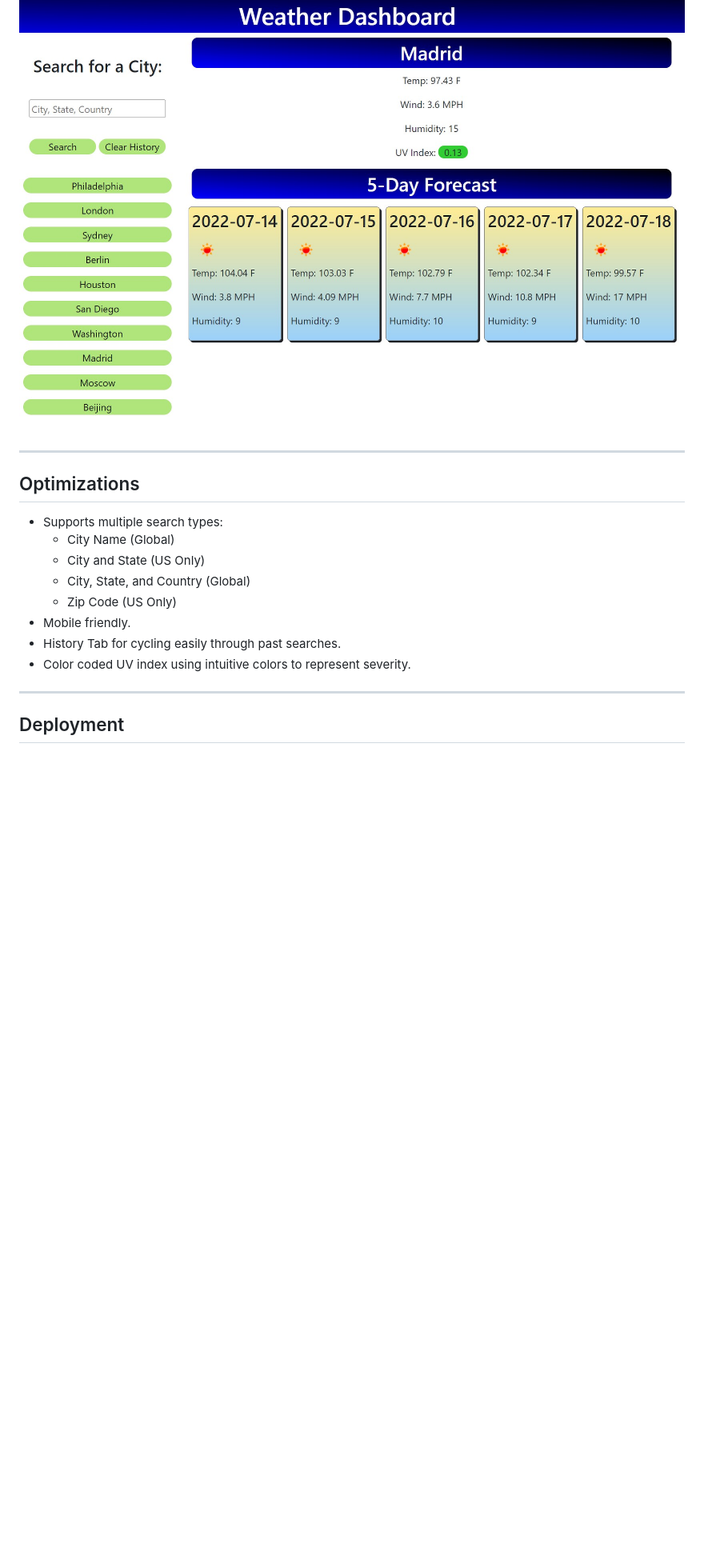
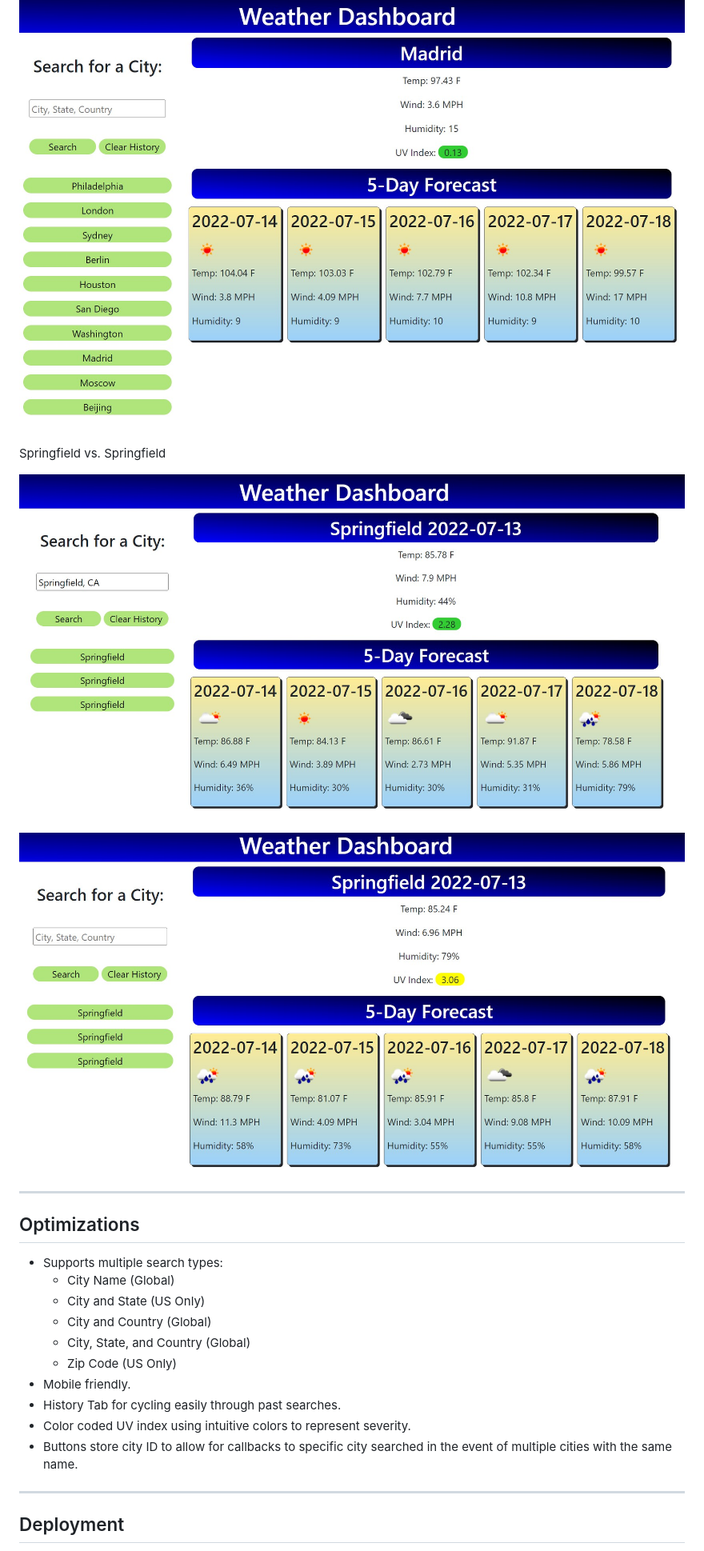
Before and after one commit to mmelan000/Weather-Dashboard-powered-by-API, a Markdown page: README.md, the part around the change. Shown: that part at 80% size. Rendered like a GitHub page; pictures changed too: assets/images/wdapp3.jpg (added), assets/images/wdapp4.jpg (added); blank space fills up the shorter version.

Commit message:
added logic to allow for city and country searches

```diff
--- a/README.md
+++ b/README.md
@@ -38,6 +38,12 @@ THEN I am again presented with current and future conditions for that city
 
 ![App Screenshot](./assets/images/wdapp2.jpg)
 
+Springfield vs. Springfield
+
+![App Screenshot](./assets/images/wdapp3.jpg)
+
+![App Screenshot](./assets/images/wdapp4.jpg)
+
 ---
 
 ## Optimizations
@@ -45,11 +51,13 @@ THEN I am again presented with current and future conditions for that city
 - Supports multiple search types:
     - City Name (Global)
     - City and State (US Only)
+    - City and Country (Global)
     - City, State, and Country (Global)
     - Zip Code (US Only)
 - Mobile friendly.
 - History Tab for cycling easily through past searches.
 - Color coded UV index using intuitive colors to represent severity.
+- Buttons store city ID to allow for callbacks to specific city searched in the event of multiple cities with the same name.
 
 ---
 
```
Also changed, not shown: 1 other file.
